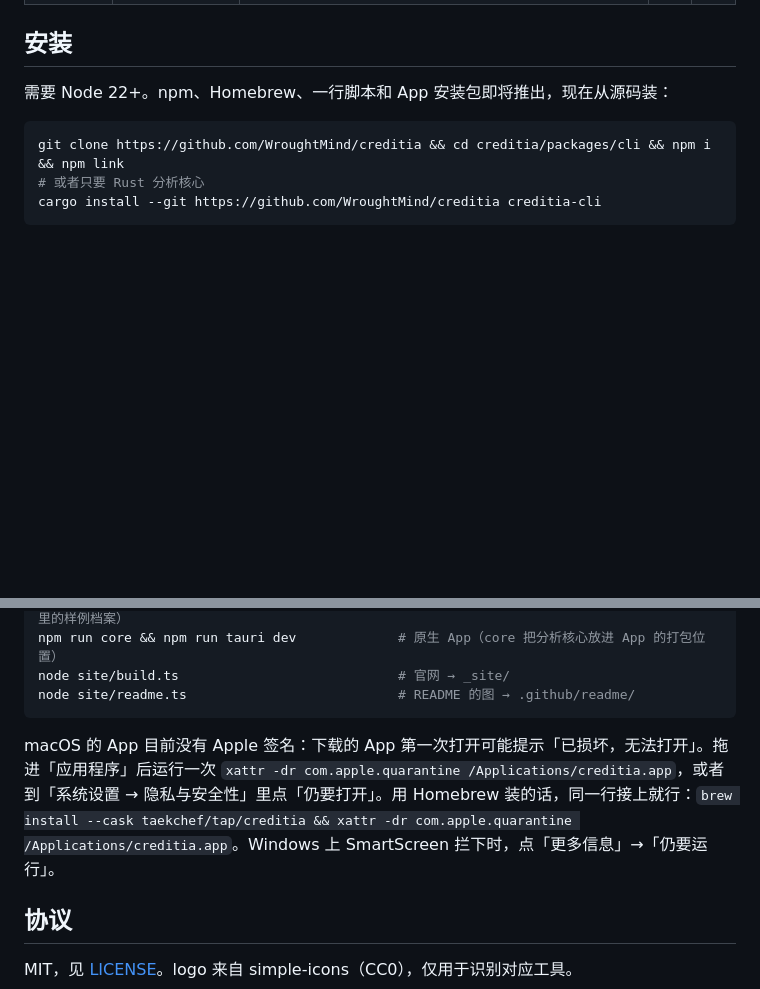
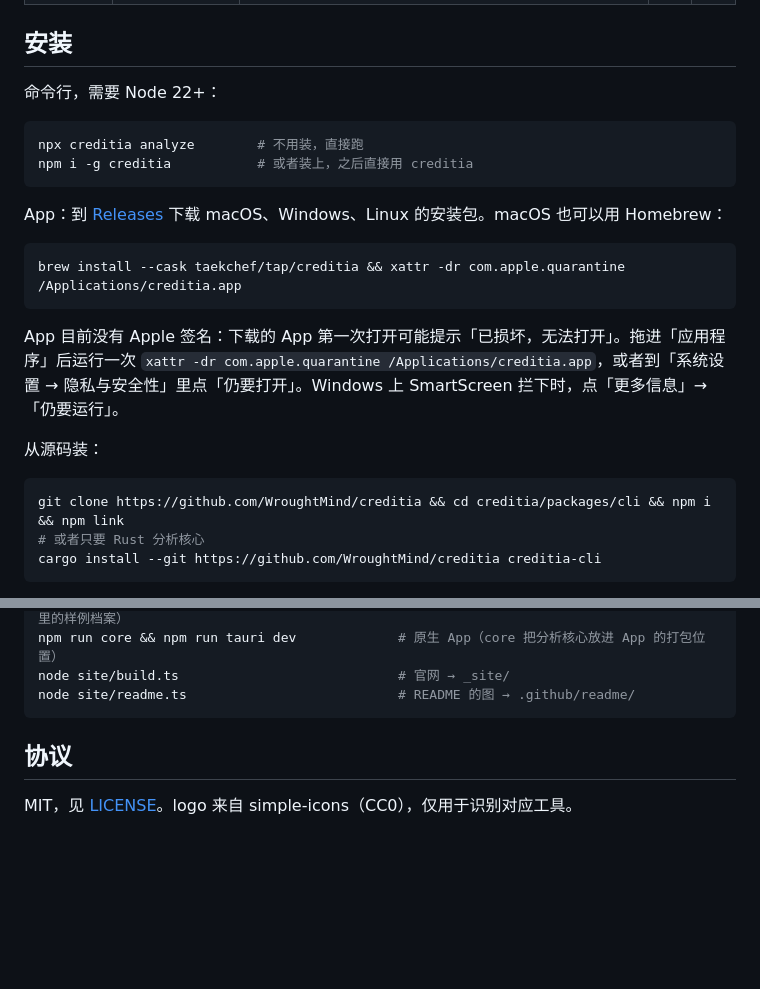
Before and after one commit to WroughtMind/creditia, a Markdown page: README.md, 2 parts joined by grey strips. Drawn GitHub-style; folded sections open; blank space fills up the shorter version.

````diff
--- a/README.md
+++ b/README.md
@@ -143,7 +143,22 @@ jobs:
 
 ## 安装
 
-需要 Node 22+。npm、Homebrew、一行脚本和 App 安装包即将推出，现在从源码装：
+命令行，需要 Node 22+：
+
+```bash
+npx creditia analyze        # 不用装，直接跑
+npm i -g creditia           # 或者装上，之后直接用 creditia
+```
+
+App：到 [Releases](https://github.com/WroughtMind/creditia/releases) 下载 macOS、Windows、Linux 的安装包。macOS 也可以用 Homebrew：
+
+```bash
+brew install --cask taekchef/tap/creditia && xattr -dr com.apple.quarantine /Applications/creditia.app
+```
+
+App 目前没有 Apple 签名：下载的 App 第一次打开可能提示「已损坏，无法打开」。拖进「应用程序」后运行一次 `xattr -dr com.apple.quarantine /Applications/creditia.app`，或者到「系统设置 → 隐私与安全性」里点「仍要打开」。Windows 上 SmartScreen 拦下时，点「更多信息」→「仍要运行」。
+
+从源码装：
 
 ```bash
 git clone https://github.com/WroughtMind/creditia && cd creditia/packages/cli && npm i && npm link
@@ -198,8 +213,6 @@ node site/build.ts                            # 官网 → _site/
 node site/readme.ts                           # README 的图 → .github/readme/
 ```
 
-macOS 的 App 目前没有 Apple 签名：下载的 App 第一次打开可能提示「已损坏，无法打开」。拖进「应用程序」后运行一次 `xattr -dr com.apple.quarantine /Applications/creditia.app`，或者到「系统设置 → 隐私与安全性」里点「仍要打开」。用 Homebrew 装的话，同一行接上就行：`brew install --cask taekchef/tap/creditia && xattr -dr com.apple.quarantine /Applications/creditia.app`。Windows 上 SmartScreen 拦下时，点「更多信息」→「仍要运行」。
-
 </details>
 
 ## 协议
````
Also changed, not shown: README.en.md (+16 -3 lines).
